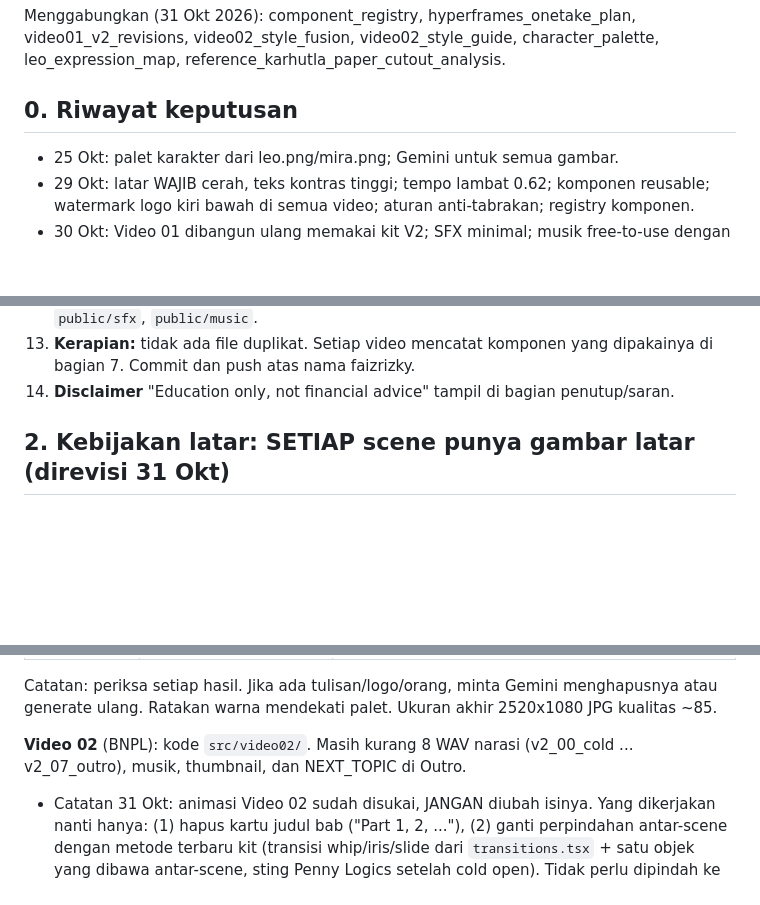
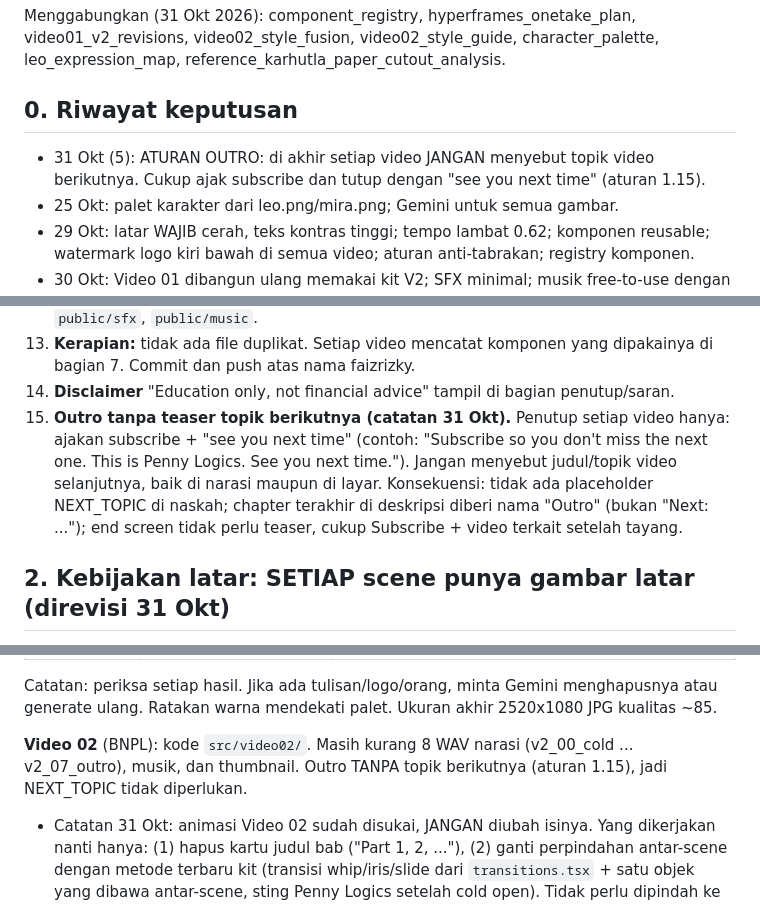
Before and after one commit to faizrizky/remotion, a Markdown page: docs/PENNY_LOGICS_RULES.md, 3 parts joined by grey strips. GitHub-like rendering; blank space fills up the shorter version.

Commit message:
Rules: outro must not name the next video topic

```diff
--- a/docs/PENNY_LOGICS_RULES.md
+++ b/docs/PENNY_LOGICS_RULES.md
@@ -9,6 +9,7 @@ Dokumen ini adalah SATU-SATUNYA tempat aturan produksi. Berlaku untuk SETIAP vid
 Menggabungkan (31 Okt 2026): component_registry, hyperframes_onetake_plan, video01_v2_revisions, video02_style_fusion, video02_style_guide, character_palette, leo_expression_map, reference_karhutla_paper_cutout_analysis.
 
 ## 0. Riwayat keputusan
+- 31 Okt (5): ATURAN OUTRO: di akhir setiap video JANGAN menyebut topik video berikutnya. Cukup ajak subscribe dan tutup dengan "see you next time" (aturan 1.15).
 - 25 Okt: palet karakter dari leo.png/mira.png; Gemini untuk semua gambar.
 - 29 Okt: latar WAJIB cerah, teks kontras tinggi; tempo lambat 0.62; komponen reusable; watermark logo kiri bawah di semua video; aturan anti-tabrakan; registry komponen.
 - 30 Okt: Video 01 dibangun ulang memakai kit V2; SFX minimal; musik free-to-use dengan kredit; subtitle .srt terpisah.
@@ -32,6 +33,7 @@ Menggabungkan (31 Okt 2026): component_registry, hyperframes_onetake_plan, video
 12. **Teknis:** Remotion 4, 1920x1080, 24 fps. Antigravity yang merender di Mac (`/Users/faiz/Faiz Things/Project/YT`); Claude tidak merender video penuh, hanya still untuk QA. Audio, SFX, dan musik tidak masuk git; disalin ke `public/<video>/audio`, `public/sfx`, `public/music`.
 13. **Kerapian:** tidak ada file duplikat. Setiap video mencatat komponen yang dipakainya di bagian 7. Commit dan push atas nama faizrizky.
 14. **Disclaimer** "Education only, not financial advice" tampil di bagian penutup/saran.
+15. **Outro tanpa teaser topik berikutnya (catatan 31 Okt).** Penutup setiap video hanya: ajakan subscribe + "see you next time" (contoh: "Subscribe so you don't miss the next one. This is Penny Logics. See you next time."). Jangan menyebut judul/topik video selanjutnya, baik di narasi maupun di layar. Konsekuensi: tidak ada placeholder NEXT_TOPIC di naskah; chapter terakhir di deskripsi diberi nama "Outro" (bukan "Next: ..."); end screen tidak perlu teaser, cukup Subscribe + video terkait setelah tayang.
 
 ## 2. Kebijakan latar: SETIAP scene punya gambar latar (direvisi 31 Okt)
 Mengikuti referensi: Kok Bisa? dan reel kertas hampir selalu memakai latar adegan ilustrasi. Latar polos ala Antidote (hitam) tidak dipakai.
@@ -329,5 +331,5 @@ Cara pakai di kit: `bg: {stops: [...], images: [{src: 'v1/bg/t1_a.jpg', x: 0, w:
 
 Catatan: periksa setiap hasil. Jika ada tulisan/logo/orang, minta Gemini menghapusnya atau generate ulang. Ratakan warna mendekati palet. Ukuran akhir 2520x1080 JPG kualitas ~85.
 
-**Video 02** (BNPL): kode `src/video02/`. Masih kurang 8 WAV narasi (v2_00_cold ... v2_07_outro), musik, thumbnail, dan NEXT_TOPIC di Outro.
+**Video 02** (BNPL): kode `src/video02/`. Masih kurang 8 WAV narasi (v2_00_cold ... v2_07_outro), musik, dan thumbnail. Outro TANPA topik berikutnya (aturan 1.15), jadi NEXT_TOPIC tidak diperlukan.
 - Catatan 31 Okt: animasi Video 02 sudah disukai, JANGAN diubah isinya. Yang dikerjakan nanti hanya: (1) hapus kartu judul bab ("Part 1, 2, ..."), (2) ganti perpindahan antar-scene dengan metode terbaru kit (transisi whip/iris/slide dari `transitions.tsx` + satu objek yang dibawa antar-scene, sting Penny Logics setelah cold open). Tidak perlu dipindah ke specs kalau itu mengubah animasinya; cukup bungkus scene lama dengan transisi baru.
```
